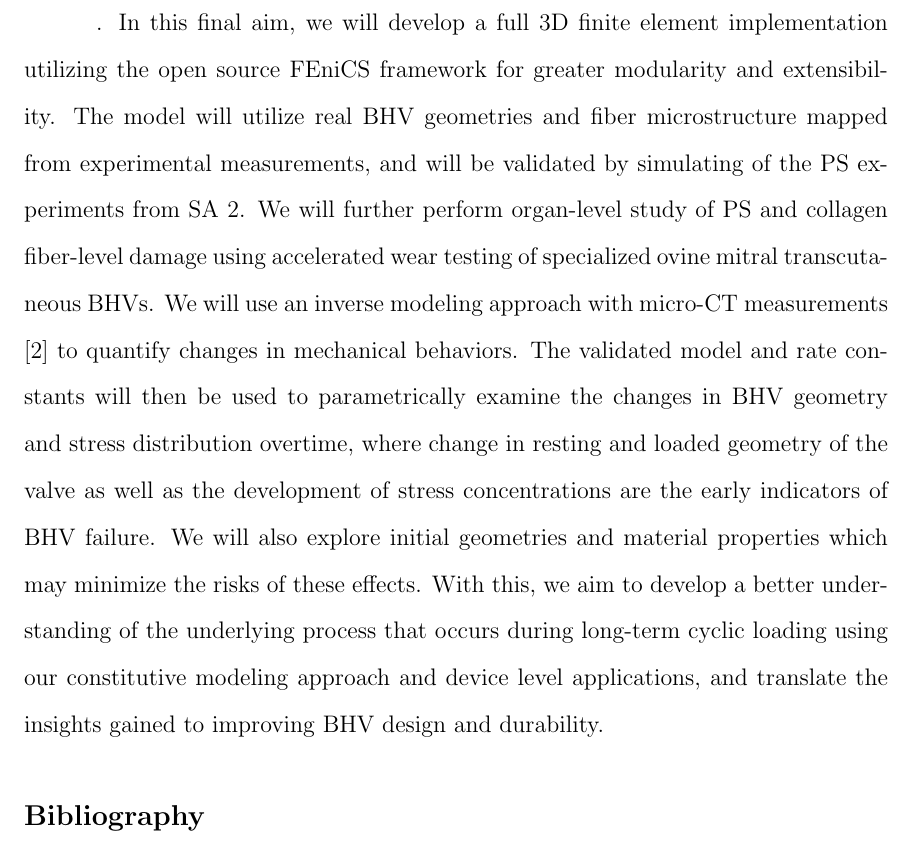
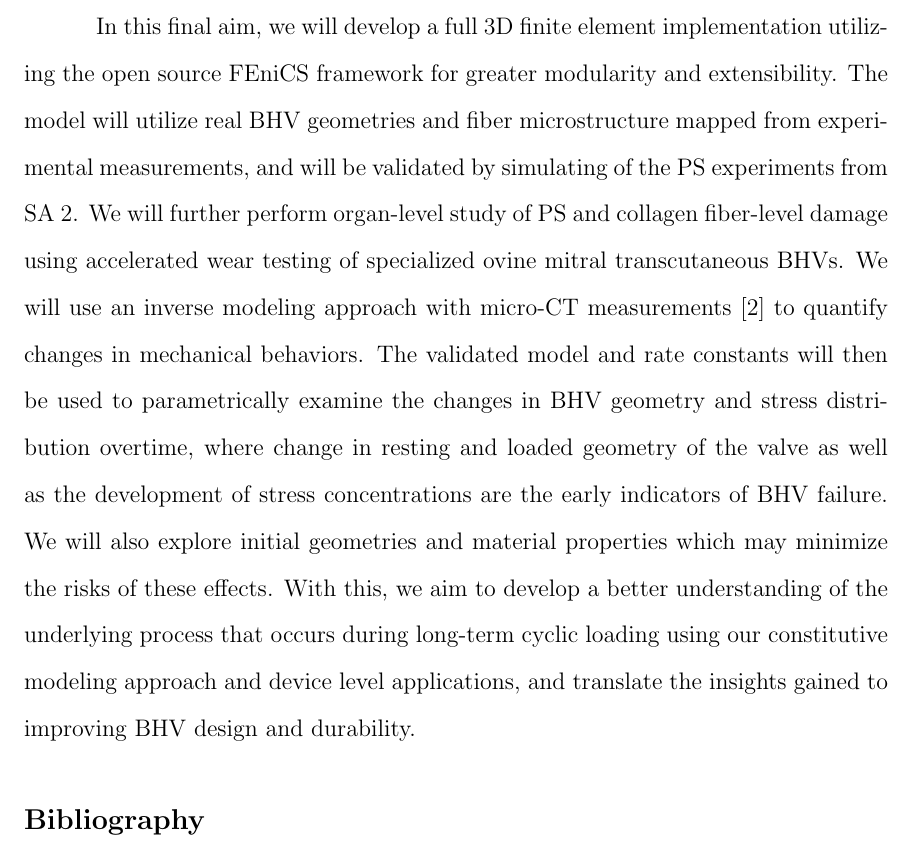
Before and after one commit to willwiz/PhD-Dissertation-Permanent-Set-Simulation, a LaTeX thesis (main.tex, which reads Chapters/chapter1-content/chapter1.6.tex): part of page 23 of 68, cut so that both start at the same text. Compiled offline with pdfLaTeX.

Commit message:
Updates from ShareLaTeX

```diff
--- a/Chapters/chapter1-content/chapter1.6.tex
+++ b/Chapters/chapter1-content/chapter1.6.tex
@@ -11,6 +11,6 @@
     \addcontentsline{toc}{subsubsection}{Specific Aim 2: Extend the meso-scale structural constitutive model to account for of the presence of EXLs and subsequent response to continuous cyclic loading.}%
 
 
-    \subsubsection*{Specific Aim 3: Application to organ/device level}. In this final aim, we will develop a full 3D finite element implementation utilizing the open source FEniCS framework for greater modularity and extensibility. The model will utilize real BHV geometries and fiber microstructure mapped from experimental measurements, and will be validated by simulating of the PS experiments from SA 2. We will further perform organ-level study of PS and collagen fiber-level damage using accelerated wear testing of specialized ovine mitral transcutaneous BHVs. We will use an inverse modeling approach with micro-CT measurements [2] to quantify changes in mechanical behaviors. The validated model and rate constants will then be used to parametrically examine the changes in BHV geometry and stress distribution overtime, where change in resting and loaded geometry of the valve as well as the development of stress concentrations are the early indicators of BHV failure. We will also explore initial geometries and material properties which may minimize the risks of these effects. With this, we aim to develop a better understanding of the underlying process that occurs during long-term cyclic loading using our constitutive modeling approach and device level applications, and translate the insights gained to improving BHV design and durability.
+    \subsubsection*{Specific Aim 3: Application to organ/device level.} In this final aim, we will develop a full 3D finite element implementation utilizing the open source FEniCS framework for greater modularity and extensibility. The model will utilize real BHV geometries and fiber microstructure mapped from experimental measurements, and will be validated by simulating of the PS experiments from SA 2. We will further perform organ-level study of PS and collagen fiber-level damage using accelerated wear testing of specialized ovine mitral transcutaneous BHVs. We will use an inverse modeling approach with micro-CT measurements [2] to quantify changes in mechanical behaviors. The validated model and rate constants will then be used to parametrically examine the changes in BHV geometry and stress distribution overtime, where change in resting and loaded geometry of the valve as well as the development of stress concentrations are the early indicators of BHV failure. We will also explore initial geometries and material properties which may minimize the risks of these effects. With this, we aim to develop a better understanding of the underlying process that occurs during long-term cyclic loading using our constitutive modeling approach and device level applications, and translate the insights gained to improving BHV design and durability.
 
     \addcontentsline{toc}{subsubsection}{Specific Aim 3: Application to organ/device level}%
```
